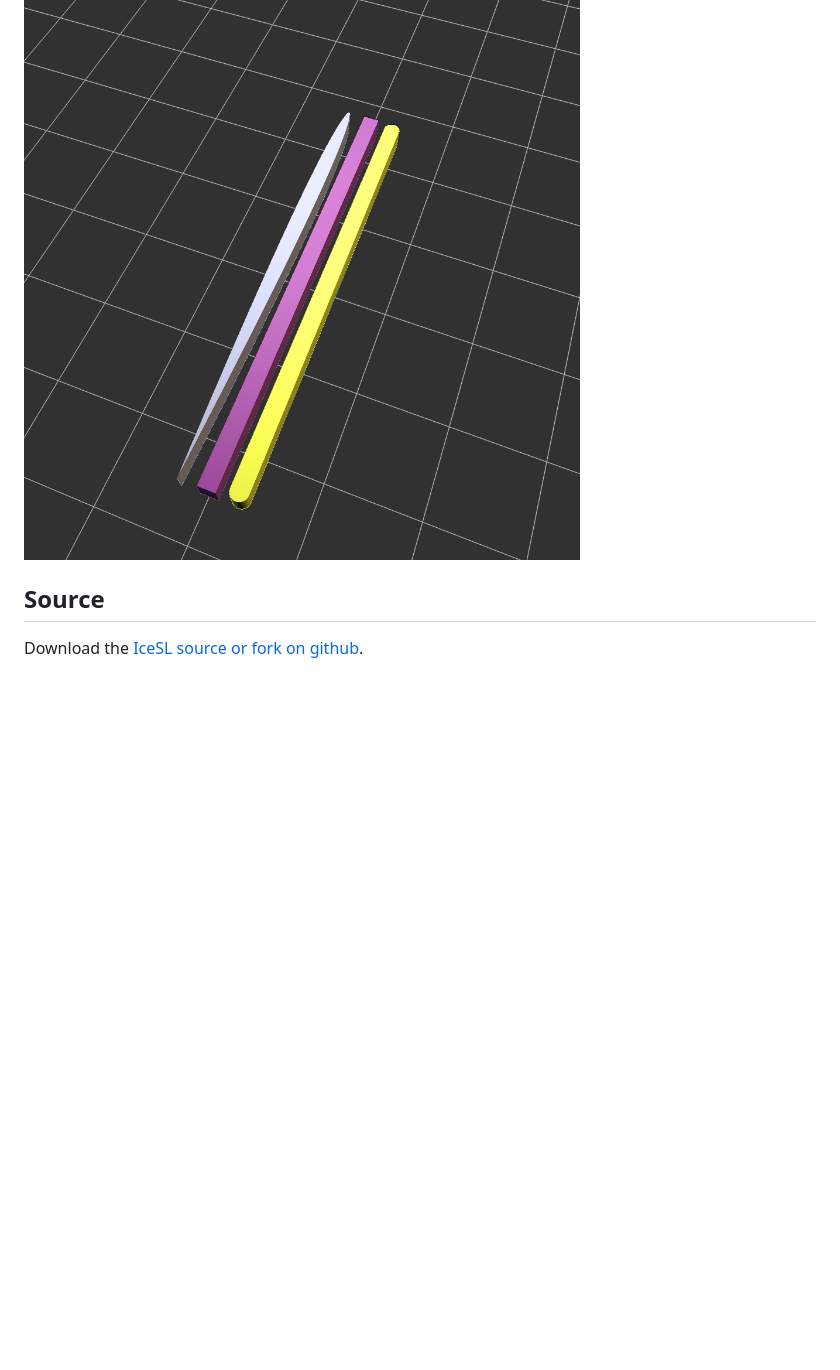
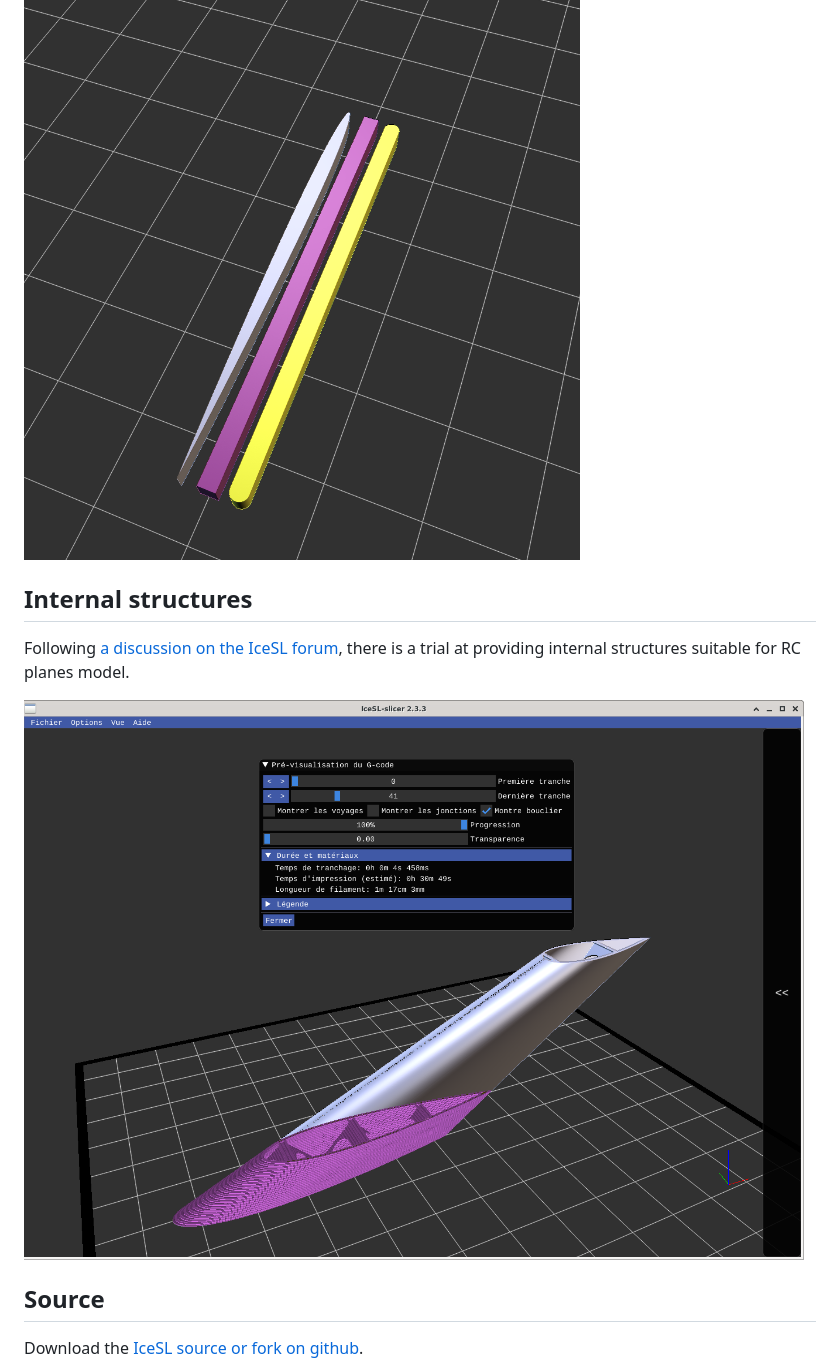
Before and after one commit to loic-fejoz/loic-fejoz-fabmoments, a Markdown page: naca-airfoil/README.md, the part around the change. Drawn GitHub-style; pictures changed too: naca-airfoil/shot0007.png (added); blank space fills up the shorter version.

Commit message:
chore(naca-airfoil): Update README

```diff
--- a/naca-airfoil/README.md
+++ b/naca-airfoil/README.md
@@ -15,6 +15,12 @@ The goal is to understand what it takes to generate a trapezoid NACA Airfoil as
 Here is a 50mm chord length, 2mm thick, NACA 0004 airfoil:
 ![50mm chord length 0004 airfoil and its comparison to rounded and square airfoil](shot0003.png)
 
+## Internal structures
+
+Following [a discussion on the IceSL forum](https://groups.google.com/forum/?utm_medium=email&utm_source=footer#!topic/icesl/ThOFP15VhO0), there is a trial at providing internal structures suitable for RC planes model.
+
+![](shot0007.png)
+
 ## Source
 
 Download the [IceSL source or fork on github](https://github.com/loic-fejoz/loic-fejoz-fabmoments/tree/master/naca-airfoil).
```
